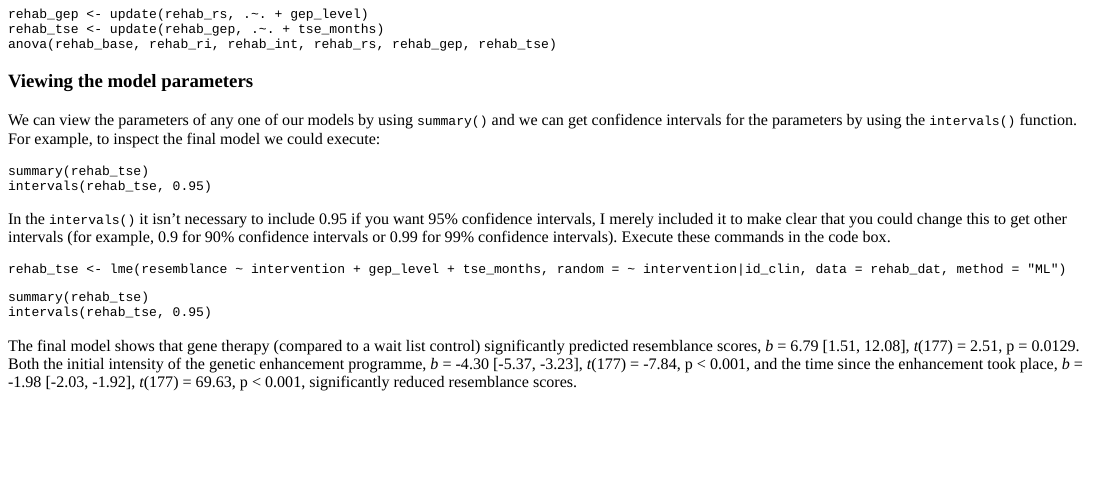
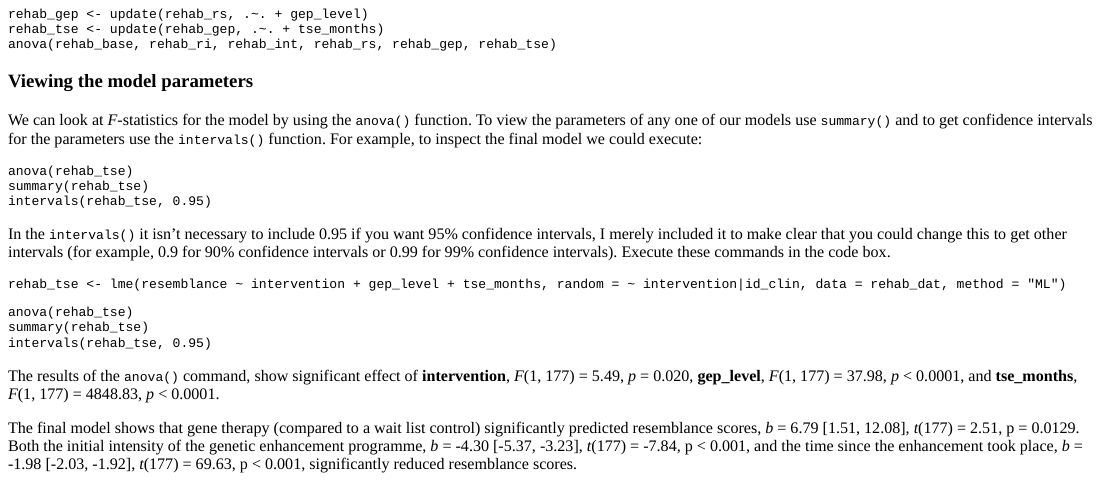
Before and after one commit to profandyfield/adventr, an R Markdown document (inst/tutorials/adventr_mlm/ais_mlm.Rmd): the page in a window 1100 px wide, from 9260 px down. The pictures show the output file inst/tutorials/adventr_mlm/ais_mlm.html that the author committed with the source, opened offline; long lines of code are wrapped.

Commit message:
edits to tutorial

````diff
--- a/inst/tutorials/adventr_mlm/ais_mlm.Rmd
+++ b/inst/tutorials/adventr_mlm/ais_mlm.Rmd
@@ -559,9 +559,10 @@ anova(rehab_base, rehab_ri, rehab_int, rehab_rs, rehab_gep, rehab_tse)
 
 ###Viewing the model parameters
 
-We can view the parameters of any one of our models by using `summary()` and we can get confidence intervals for the parameters by using the `intervals()` function. For example, to inspect the final model we could execute:
+We can look at *F*-statistics for the model by using the `anova()` function. To view the parameters of any one of our models use `summary()` and to get confidence intervals for the parameters use the `intervals()` function. For example, to inspect the final model we could execute:
 
 ```{r echo = T, eval = F}
+anova(rehab_tse)
 summary(rehab_tse)
 intervals(rehab_tse, 0.95)
 ```
@@ -577,9 +578,12 @@ rehab_tse <- lme(resemblance ~ intervention + gep_level + tse_months, random = ~
 ```
 
 ```{r sum_tse-solution}
+anova(rehab_tse)
 summary(rehab_tse)
 intervals(rehab_tse, 0.95)
 ```
+
+The results of the `anova()` command, show significant effect of **intervention**, *F*(1, 177) = 5.49, *p* = 0.020, **gep_level**, *F*(1, 177) = 37.98, *p* < 0.0001, and **tse_months**, *F*(1, 177) = 4848.83, *p* < 0.0001.
 
 The final model shows that gene therapy (compared to a wait list control) significantly predicted resemblance scores, *b* = 6.79 [1.51, 12.08], *t*(177) = 2.51, p = 0.0129. Both the initial intensity of the genetic enhancement programme, *b* = -4.30 [-5.37, -3.23], *t*(177) = -7.84, p < 0.001, and the time since the enhancement took place, *b* = -1.98 [-2.03, -1.92], *t*(177) = 69.63, p < 0.001, significantly reduced resemblance scores.
 
````
Also changed, not shown: inst/tutorials/adventr_mlm/ais_mlm.html.
